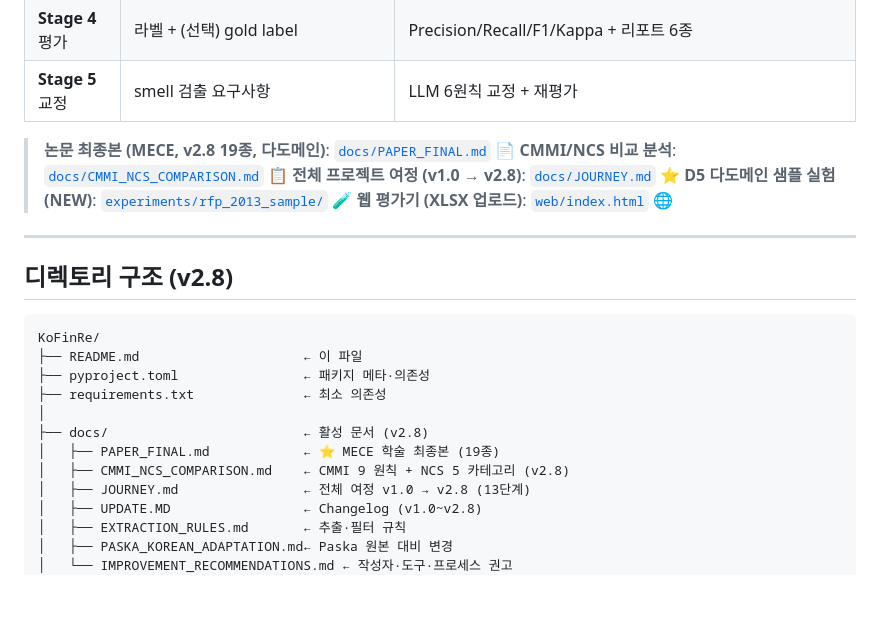
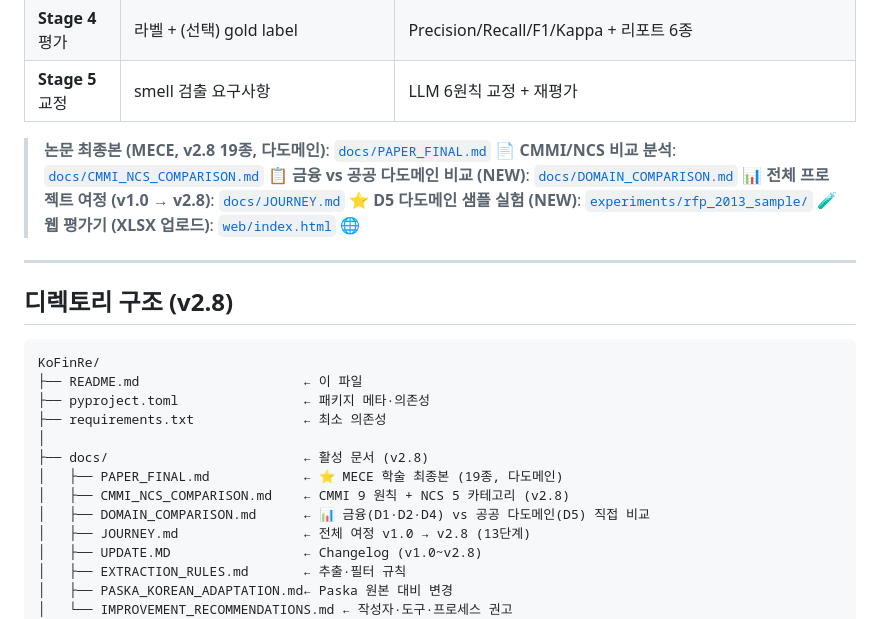
Before and after one commit to 24nga/KoFinRe, a Markdown page: README.md, the part around the change. Rendered like a GitHub page; blank space fills up the shorter version.

```diff
--- a/README.md
+++ b/README.md
@@ -24,6 +24,7 @@
 
 > **논문 최종본 (MECE, v2.8 19종, 다도메인)**: [`docs/PAPER_FINAL.md`](./docs/PAPER_FINAL.md) 📄
 > **CMMI/NCS 비교 분석**: [`docs/CMMI_NCS_COMPARISON.md`](./docs/CMMI_NCS_COMPARISON.md) 📋
+> **금융 vs 공공 다도메인 비교 (NEW)**: [`docs/DOMAIN_COMPARISON.md`](./docs/DOMAIN_COMPARISON.md) 📊
 > **전체 프로젝트 여정 (v1.0 → v2.8)**: [`docs/JOURNEY.md`](./docs/JOURNEY.md) ⭐
 > **D5 다도메인 샘플 실험 (NEW)**: [`experiments/rfp_2013_sample/`](./experiments/rfp_2013_sample/) 🧪
 > **웹 평가기 (XLSX 업로드)**: [`web/index.html`](./web/index.html) 🌐
@@ -39,8 +40,9 @@ KoFinRe/
 ├── requirements.txt              ← 최소 의존성
 │
 ├── docs/                         ← 활성 문서 (v2.8)
-│   ├── PAPER_FINAL.md            ← ⭐ MECE 학술 최종본 (19종)
+│   ├── PAPER_FINAL.md            ← ⭐ MECE 학술 최종본 (19종, 다도메인)
 │   ├── CMMI_NCS_COMPARISON.md    ← CMMI 9 원칙 + NCS 5 카테고리 (v2.8)
+│   ├── DOMAIN_COMPARISON.md      ← 📊 금융(D1·D2·D4) vs 공공 다도메인(D5) 직접 비교
 │   ├── JOURNEY.md                ← 전체 여정 v1.0 → v2.8 (13단계)
 │   ├── UPDATE.MD                 ← Changelog (v1.0~v2.8)
 │   ├── EXTRACTION_RULES.md       ← 추출·필터 규칙
```
Also changed, not shown: docs/DOMAIN_COMPARISON.md (added, +170 -0 lines), docs/PAPER_FINAL.md (+18 -0 lines).
